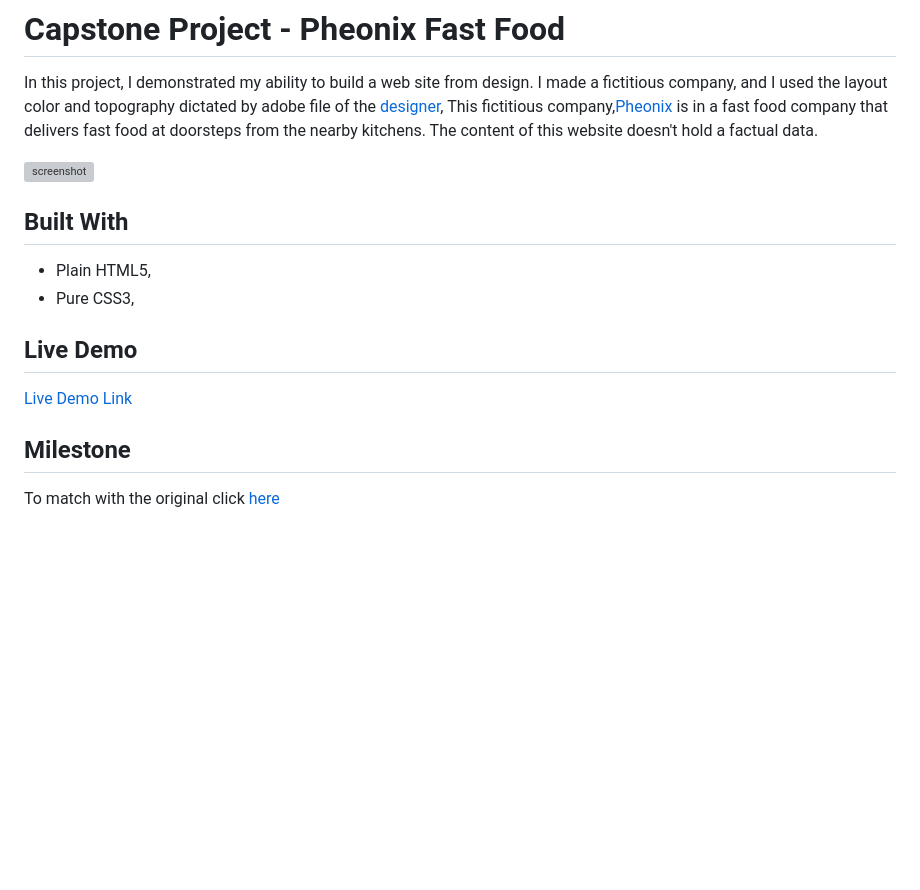
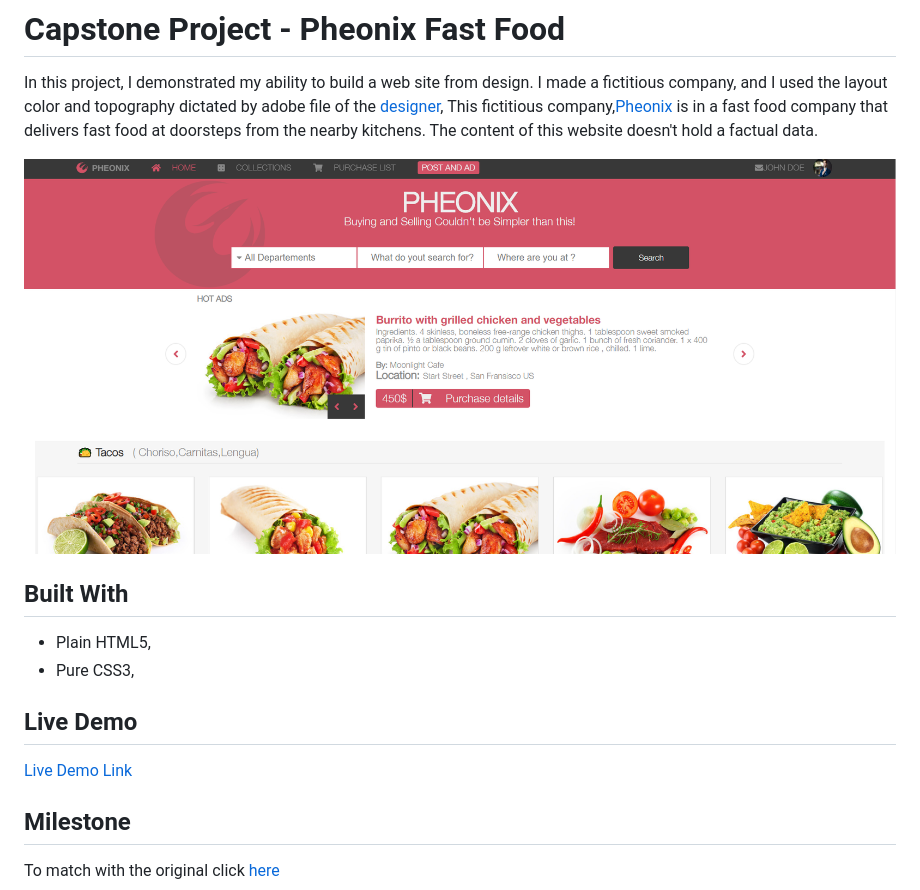
Before and after one commit to Teshager21/online-shop-captstone-project, a Markdown page: README.md, the part around the change printed below. Rendered like a GitHub page; pictures changed too: Assets/images/home-screenshot.PNG (added); blank space fills up the shorter version; grey boxes are pictures that could not be loaded.

Commit message:
include a screenshot in the readme

```diff
--- a/README.md
+++ b/README.md
@@ -4,5 +4,5 @@ This fictitious company,[Pheonix](https://online-shop-by-teshager.netlify.app) i
 
-![screenshot](./)
+![screenshot](Assets/images/home-screenshot.PNG)
 
 
 ## Built With
```
Also changed, not shown: other parts of README.md (+2 -2 lines), 1 other file.
